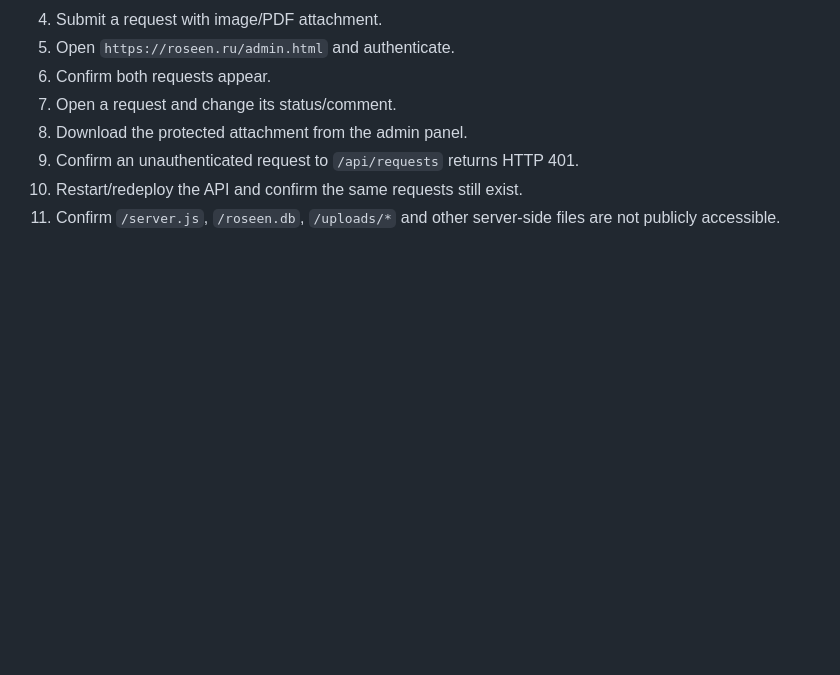
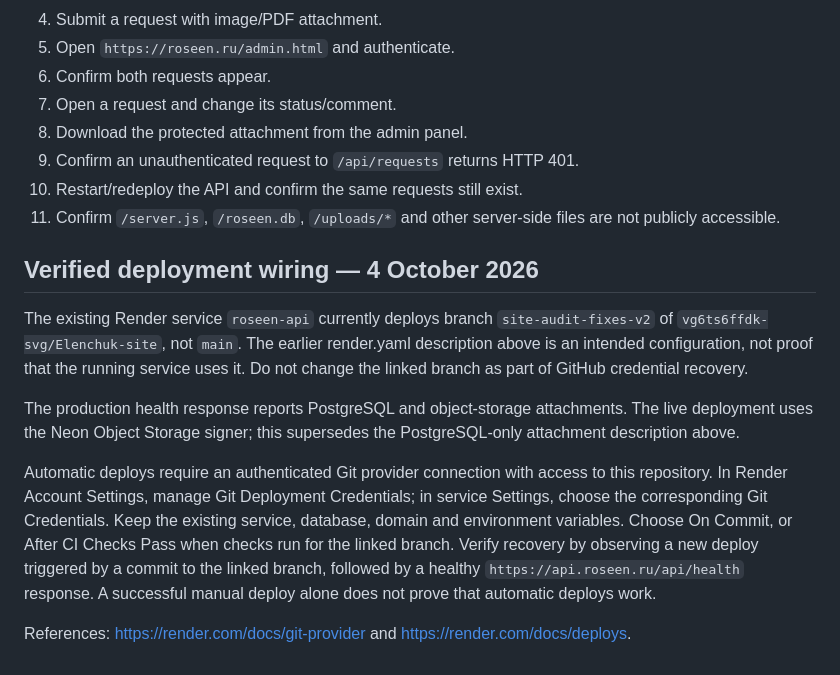
Before and after one commit to vg6ts6ffdk-svg/Elenchuk-site, a Markdown page: README-BACKEND.md, the part around the change. GitHub-like rendering; blank space fills up the shorter version.

Commit message:
Document actual Render branch and GitHub auto-deploy recovery

```diff
--- a/README-BACKEND.md
+++ b/README-BACKEND.md
@@ -82,3 +82,28 @@ After PostgreSQL is connected, verify in this order:
 9. Confirm an unauthenticated request to `/api/requests` returns HTTP 401.
 10. Restart/redeploy the API and confirm the same requests still exist.
 11. Confirm `/server.js`, `/roseen.db`, `/uploads/*` and other server-side files are not publicly accessible.
+
+
+## Verified deployment wiring — 4 October 2026
+
+The existing Render service `roseen-api` currently deploys branch
+`site-audit-fixes-v2` of `vg6ts6ffdk-svg/Elenchuk-site`, not `main`.
+The earlier render.yaml description above is an intended configuration, not
+proof that the running service uses it. Do not change the linked branch as part
+of GitHub credential recovery.
+
+The production health response reports PostgreSQL and object-storage
+attachments. The live deployment uses the Neon Object Storage signer; this
+supersedes the PostgreSQL-only attachment description above.
+
+Automatic deploys require an authenticated Git provider connection with access
+to this repository. In Render Account Settings, manage Git Deployment
+Credentials; in service Settings, choose the corresponding Git Credentials.
+Keep the existing service, database, domain and environment variables.
+Choose On Commit, or After CI Checks Pass when checks run for the linked branch.
+Verify recovery by observing a new deploy triggered by a commit to the linked
+branch, followed by a healthy `https://api.roseen.ru/api/health` response.
+A successful manual deploy alone does not prove that automatic deploys work.
+
+References: https://render.com/docs/git-provider and
+https://render.com/docs/deploys.
```
